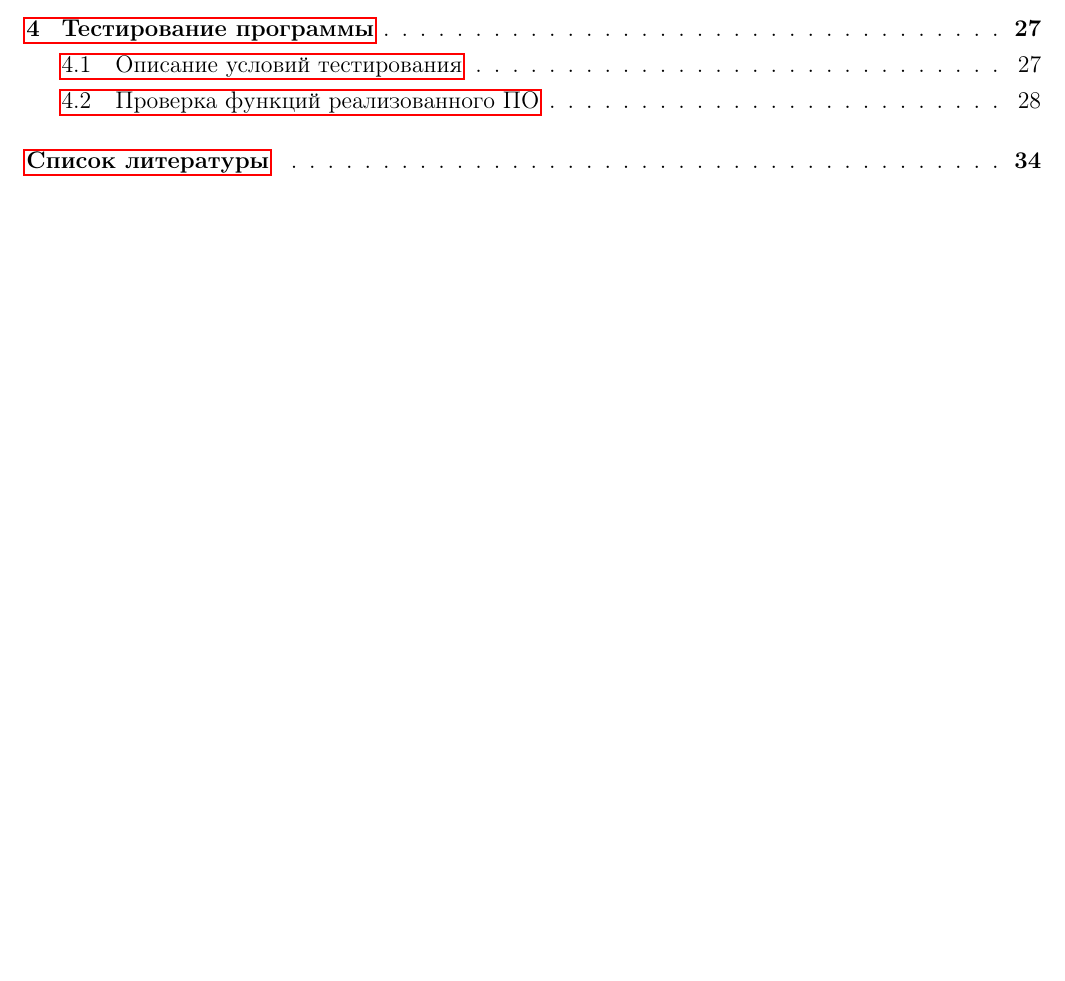
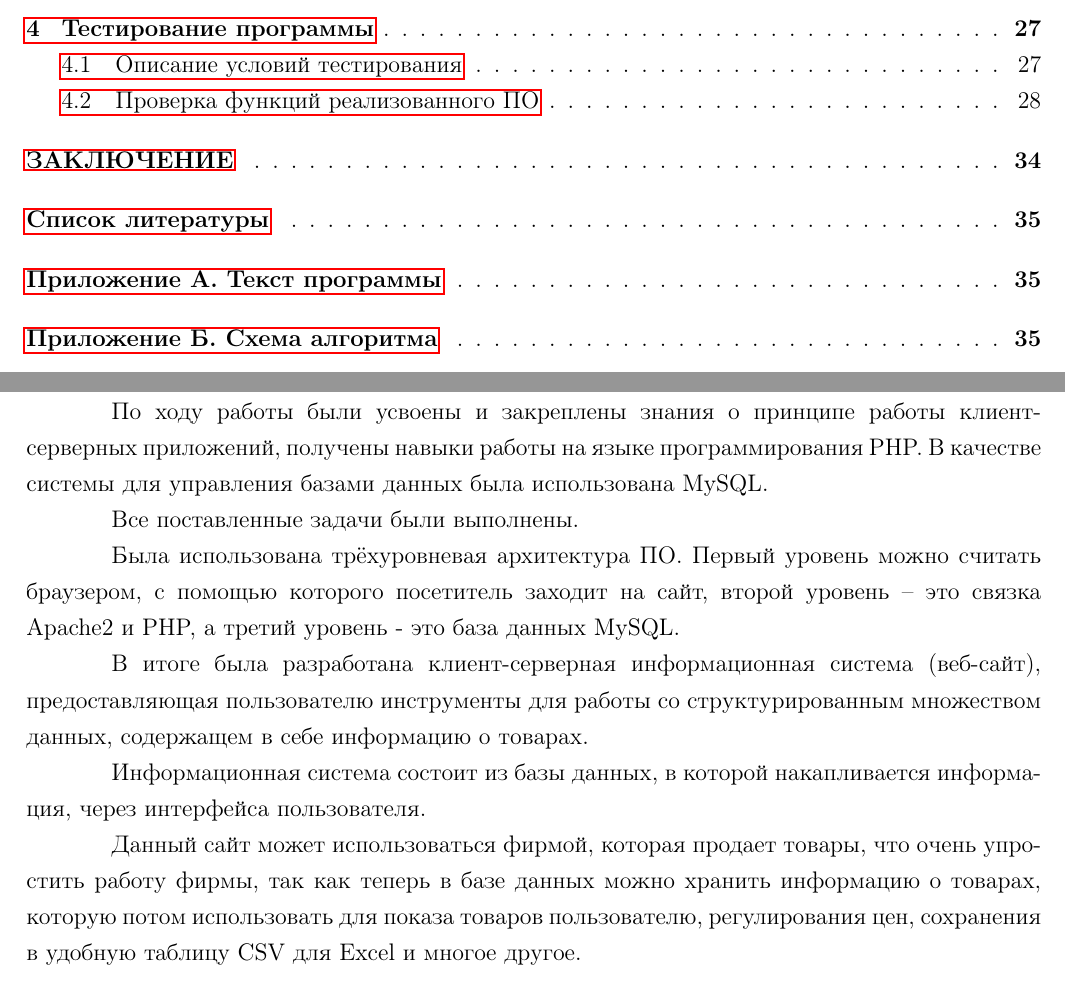
Before and after one commit to BrSTU-PO4-190333/3sem_coursework, a LaTeX document (rep/PZ/PZ.tex, which reads rep/_input/conclusion/conclusion.tex): part of page 2 of 35 before the commit and two parts of pages 2 and 34 of 36 after it, the two joined at a grey line, cut so that both start at the same text, the shorter picture padded with empty space. Compiled offline with pdfLaTeX.

Commit message:
add conclusion

```diff
--- a/rep/PZ/PZ.tex
+++ b/rep/PZ/PZ.tex
@@ -38,2 +40,3 @@
     % Приложение Б. Схема алгоритма
+    \addcontentsline{toc}{section}{Приложение Б. Схема алгоритма}
 \end{document}
--- /dev/null
+++ b/rep/_input/conclusion/conclusion.tex
@@ -0,0 +1,18 @@
+\newpage
+
+\section*{ЗАКЛЮЧЕНИЕ}
+\addcontentsline{toc}{section}{ЗАКЛЮЧЕНИЕ}
+
+По ходу работы были усвоены и закреплены знания о принципе работы клиент-серверных приложений, получены навыки работы на языке программирования PHP. В качестве системы для управления базами данных была использована MySQL.
+
+Все поставленные задачи были выполнены.
+
+Была использована трёхуровневая архитектура ПО. Первый уровень можно считать браузером, с помощью которого посетитель заходит на сайт, второй уровень – это связка Apache2 и PHP, а третий уровень - это база данных MySQL.
+
+В итоге была разработана клиент-серверная информационная система (веб-сайт), предоставляющая пользователю инструменты для работы со структурированным множеством данных, содержащем в себе информацию о товарах.
+
+Информационная система состоит из базы данных, в которой накапливается информация, через интерфейса пользователя.
+
+Данный сайт может использоваться фирмой, которая продает товары, что очень упростить работу фирмы, так как теперь в базе данных можно хранить информацию о товарах, которую потом использовать для показа товаров пользователю, регулирования цен, сохранения в удобную таблицу CSV для Excel и многое другое.
+
+\newpage
```
Also changed, not shown: rep/PZ/PZ.tex (2 more changed lines).
